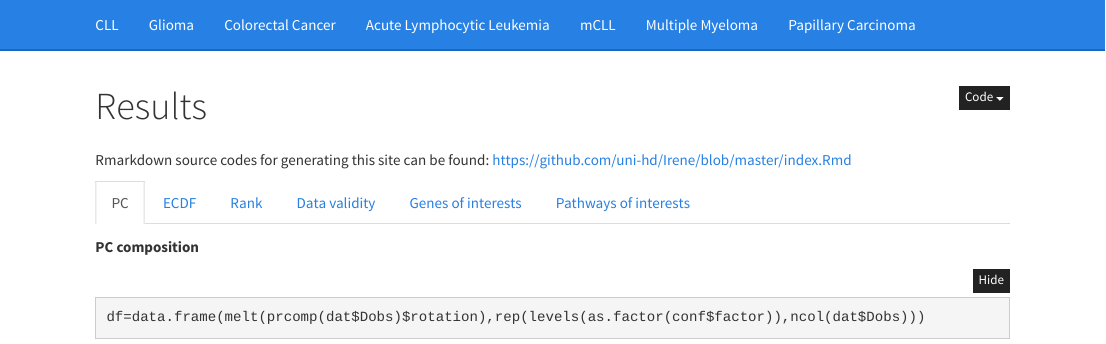
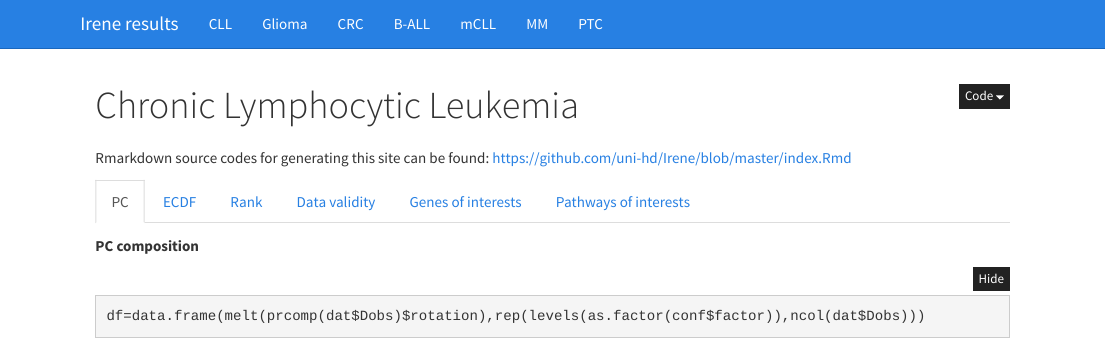
Before and after one commit to uni-hd/Irene, an R Markdown document (index.Rmd): the page in a window 1100 px wide, from its top. Rendered offline with R 4.5, knitr and Pandoc, with nearby package versions; folded parts are opened; some code elsewhere in the file could not run offline.

Commit message:
set document title

```diff
--- a/_site.yml
+++ b/_site.yml
@@ -9,15 +9,15 @@ navbar:
       href: index.html
     - text: "Glioma"
       href: 2.html
-    - text: "Colorectal Cancer"
+    - text: "CRC"
       href: 3.html
-    - text: "Acute Lymphocytic Leukemia"
+    - text: "B-ALL"
       href: 4.html
     - text: "mCLL"
       href: 5.html
-    - text: "Multiple Myeloma"
+    - text: "MM"
       href: 6.html
-    - text: "Papillary Carcinoma"
+    - text: "PTC"
       href: 7.html
 output:
   html_document:
--- a/index.Rmd
+++ b/index.Rmd
@@ -1,5 +1,4 @@
 ---
-title: Results
 output: html_document
 params:
    i: 1
```
Also changed, not shown: index.Rmd (1 more changed lines), 135 other files.
